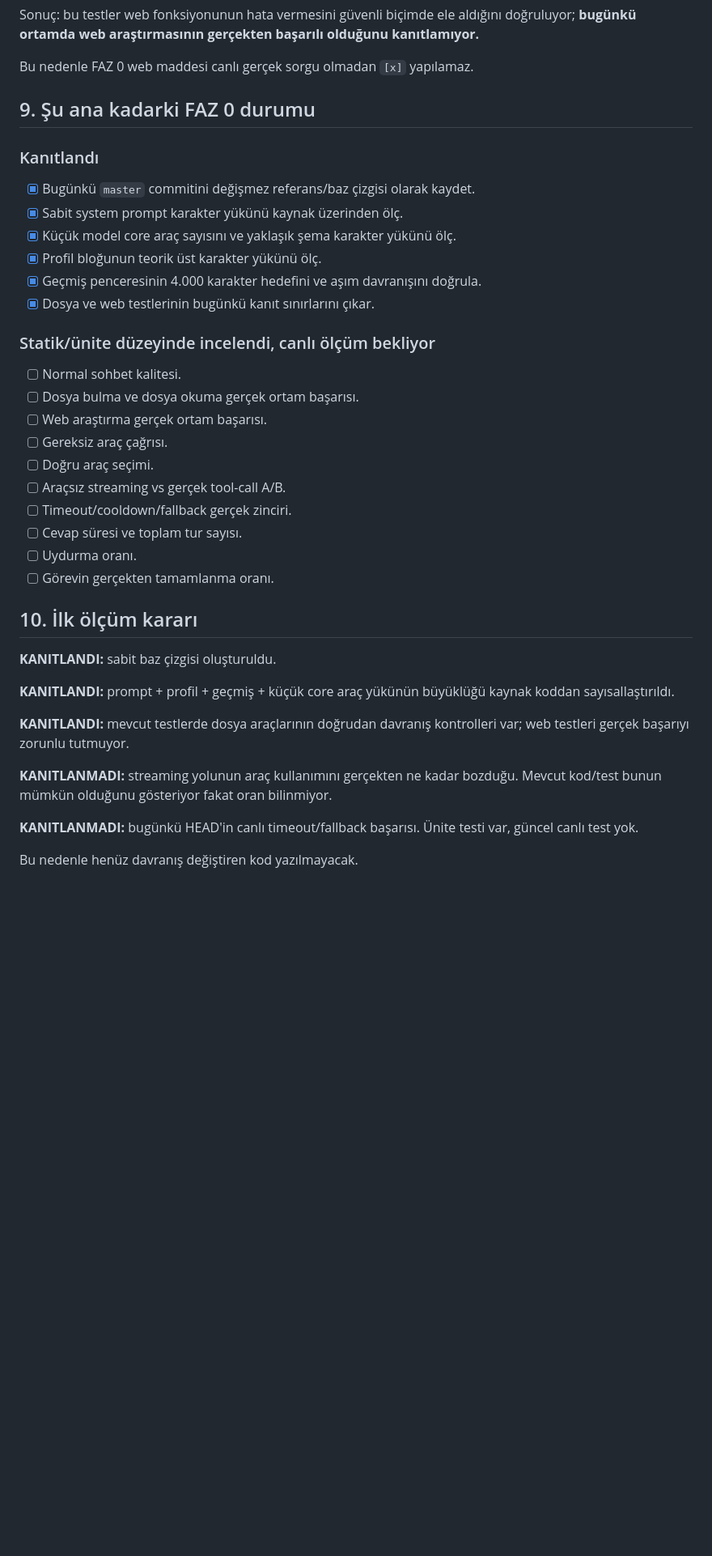
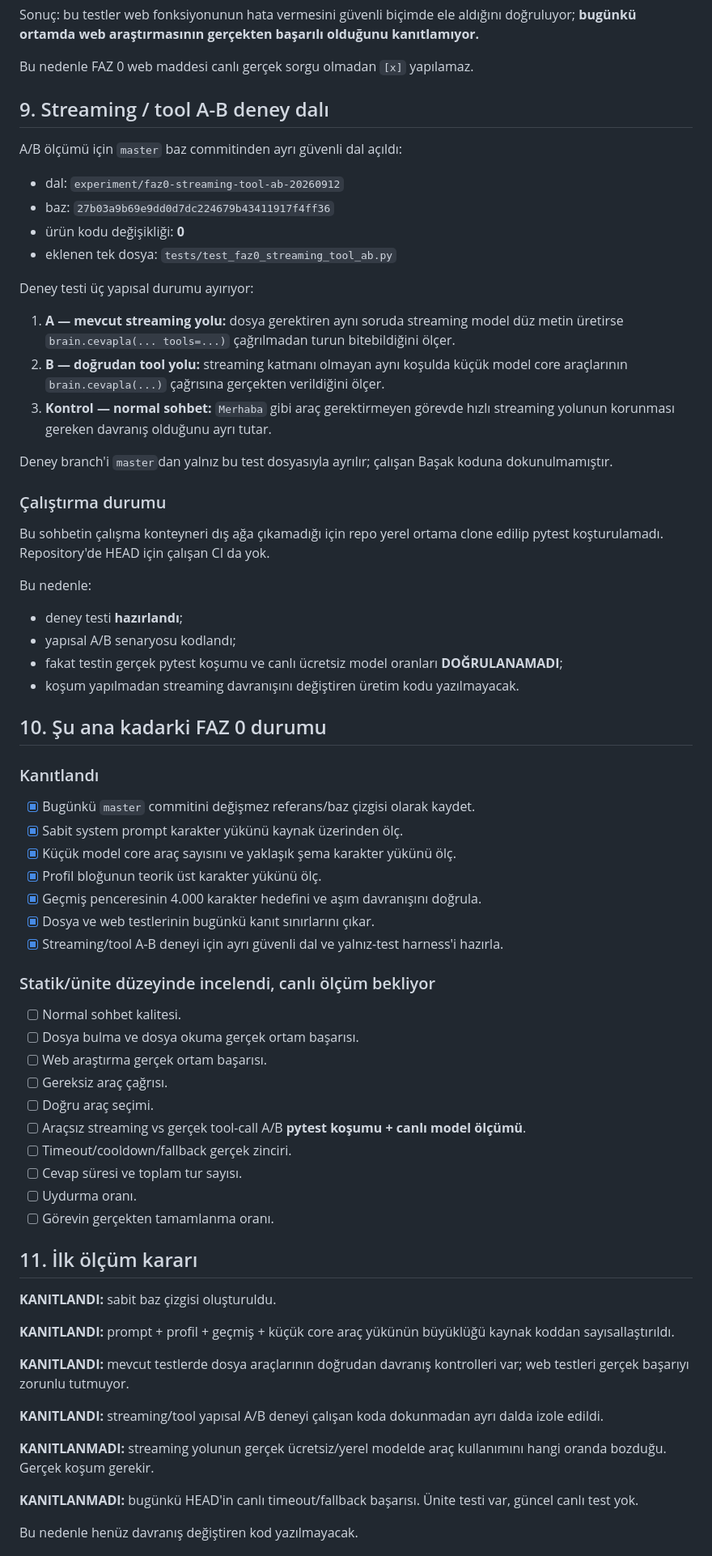
Before and after one commit to xpodiumyours/basak-ai, a Markdown page: FAZ0-OLCUM.md, the part around one of its changes. Shown at 81% size. GitHub-like rendering; blank space fills up the shorter version.

Commit message:
docs(faz0): streaming-tool A/B deney dalini kaydet

```diff
--- a/FAZ0-OLCUM.md
+++ b/FAZ0-OLCUM.md
@@ -162,7 +162,35 @@ Sonuç: bu testler web fonksiyonunun hata vermesini güvenli biçimde ele aldı
 
 Bu nedenle FAZ 0 web maddesi canlı gerçek sorgu olmadan `[x]` yapılamaz.
 
-## 9. Şu ana kadarki FAZ 0 durumu
+## 9. Streaming / tool A-B deney dalı
+
+A/B ölçümü için `master` baz commitinden ayrı güvenli dal açıldı:
+
+- dal: `experiment/faz0-streaming-tool-ab-20260912`
+- baz: `27b03a9b69e9dd0d7dc224679b43411917f4ff36`
+- ürün kodu değişikliği: **0**
+- eklenen tek dosya: `tests/test_faz0_streaming_tool_ab.py`
+
+Deney testi üç yapısal durumu ayırıyor:
+
+1. **A — mevcut streaming yolu:** dosya gerektiren aynı soruda streaming model düz metin üretirse `brain.cevapla(... tools=...)` çağrılmadan turun bitebildiğini ölçer.
+2. **B — doğrudan tool yolu:** streaming katmanı olmayan aynı koşulda küçük model core araçlarının `brain.cevapla(...)` çağrısına gerçekten verildiğini ölçer.
+3. **Kontrol — normal sohbet:** `Merhaba` gibi araç gerektirmeyen görevde hızlı streaming yolunun korunması gereken davranış olduğunu ayrı tutar.
+
+Deney branch'i `master`dan yalnız bu test dosyasıyla ayrılır; çalışan Başak koduna dokunulmamıştır.
+
+### Çalıştırma durumu
+
+Bu sohbetin çalışma konteyneri dış ağa çıkamadığı için repo yerel ortama clone edilip pytest koşturulamadı. Repository'de HEAD için çalışan CI da yok.
+
+Bu nedenle:
+
+- deney testi **hazırlandı**;
+- yapısal A/B senaryosu kodlandı;
+- fakat testin gerçek pytest koşumu ve canlı ücretsiz model oranları **DOĞRULANAMADI**;
+- koşum yapılmadan streaming davranışını değiştiren üretim kodu yazılmayacak.
+
+## 10. Şu ana kadarki FAZ 0 durumu
 
 ### Kanıtlandı
 
@@ -172,6 +200,7 @@ Bu nedenle FAZ 0 web maddesi canlı gerçek sorgu olmadan `[x]` yapılamaz.
 - [x] Profil bloğunun teorik üst karakter yükünü ölç.
 - [x] Geçmiş penceresinin 4.000 karakter hedefini ve aşım davranışını doğrula.
 - [x] Dosya ve web testlerinin bugünkü kanıt sınırlarını çıkar.
+- [x] Streaming/tool A-B deneyi için ayrı güvenli dal ve yalnız-test harness'i hazırla.
 
 ### Statik/ünite düzeyinde incelendi, canlı ölçüm bekliyor
 
@@ -180,13 +209,13 @@ Bu nedenle FAZ 0 web maddesi canlı gerçek sorgu olmadan `[x]` yapılamaz.
 - [ ] Web araştırma gerçek ortam başarısı.
 - [ ] Gereksiz araç çağrısı.
 - [ ] Doğru araç seçimi.
-- [ ] Araçsız streaming vs gerçek tool-call A/B.
+- [ ] Araçsız streaming vs gerçek tool-call A/B **pytest koşumu + canlı model ölçümü**.
 - [ ] Timeout/cooldown/fallback gerçek zinciri.
 - [ ] Cevap süresi ve toplam tur sayısı.
 - [ ] Uydurma oranı.
 - [ ] Görevin gerçekten tamamlanma oranı.
 
-## 10. İlk ölçüm kararı
+## 11. İlk ölçüm kararı
 
 **KANITLANDI:** sabit baz çizgisi oluşturuldu.
 
@@ -194,7 +223,9 @@ Bu nedenle FAZ 0 web maddesi canlı gerçek sorgu olmadan `[x]` yapılamaz.
 
 **KANITLANDI:** mevcut testlerde dosya araçlarının doğrudan davranış kontrolleri var; web testleri gerçek başarıyı zorunlu tutmuyor.
 
-**KANITLANMADI:** streaming yolunun araç kullanımını gerçekten ne kadar bozduğu. Mevcut kod/test bunun mümkün olduğunu gösteriyor fakat oran bilinmiyor.
+**KANITLANDI:** streaming/tool yapısal A/B deneyi çalışan koda dokunmadan ayrı dalda izole edildi.
+
+**KANITLANMADI:** streaming yolunun gerçek ücretsiz/yerel modelde araç kullanımını hangi oranda bozduğu. Gerçek koşum gerekir.
 
 **KANITLANMADI:** bugünkü HEAD'in canlı timeout/fallback başarısı. Ünite testi var, güncel canlı test yok.
 
```
Also changed, not shown: other parts of FAZ0-OLCUM.md (+3 -8 lines).
